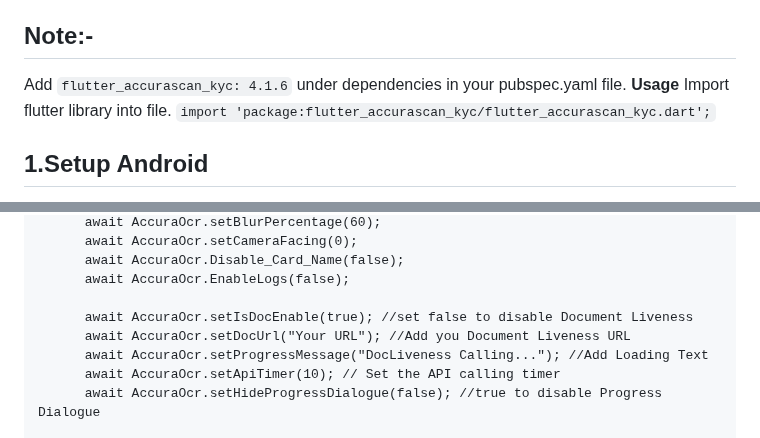
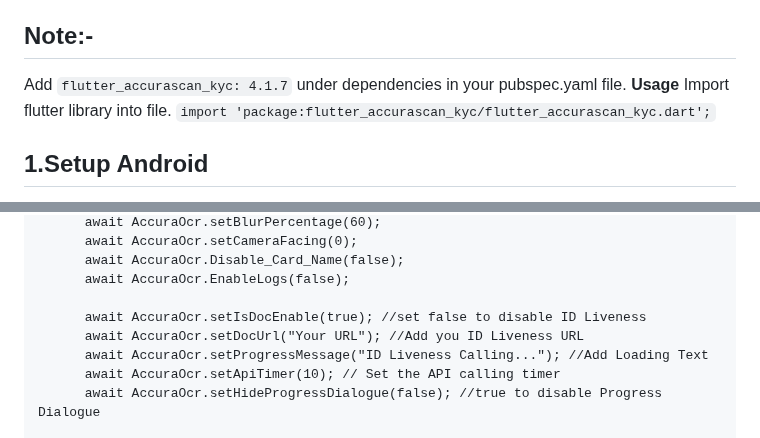
Before and after one commit to accurascan/Flutter-AccuraScan-KYC, a Markdown page: README.md, 2 parts joined by grey strips. Rendered like a GitHub page.

```diff
--- a/README.md
+++ b/README.md
@@ -11,7 +11,7 @@ Accura Scan Authentication is used for your customer verification and authentica
 Below steps to setup Accura Scan's SDK to your project.
 
 ## Note:-
-Add `flutter_accurascan_kyc: 4.1.6` under dependencies in your pubspec.yaml file.
+Add `flutter_accurascan_kyc: 4.1.7` under dependencies in your pubspec.yaml file.
 **Usage**
 Import flutter library into file.
 `import 'package:flutter_accurascan_kyc/flutter_accurascan_kyc.dart';`
@@ -157,9 +157,9 @@ Place both the license in your project's Runner directory, and add the licenses
       await AccuraOcr.Disable_Card_Name(false);
       await AccuraOcr.EnableLogs(false);
 
-      await AccuraOcr.setIsDocEnable(true); //set false to disable Document Liveness
-      await AccuraOcr.setDocUrl("Your URL"); //Add you Document Liveness URL
-      await AccuraOcr.setProgressMessage("DocLiveness Calling..."); //Add Loading Text
+      await AccuraOcr.setIsDocEnable(true); //set false to disable ID Liveness
+      await AccuraOcr.setDocUrl("Your URL"); //Add you ID Liveness URL
+      await AccuraOcr.setProgressMessage("ID Liveness Calling..."); //Add Loading Text
       await AccuraOcr.setApiTimer(10); // Set the API calling timer
       await AccuraOcr.setHideProgressDialogue(false); //true to disable Progress Dialogue
 
```
